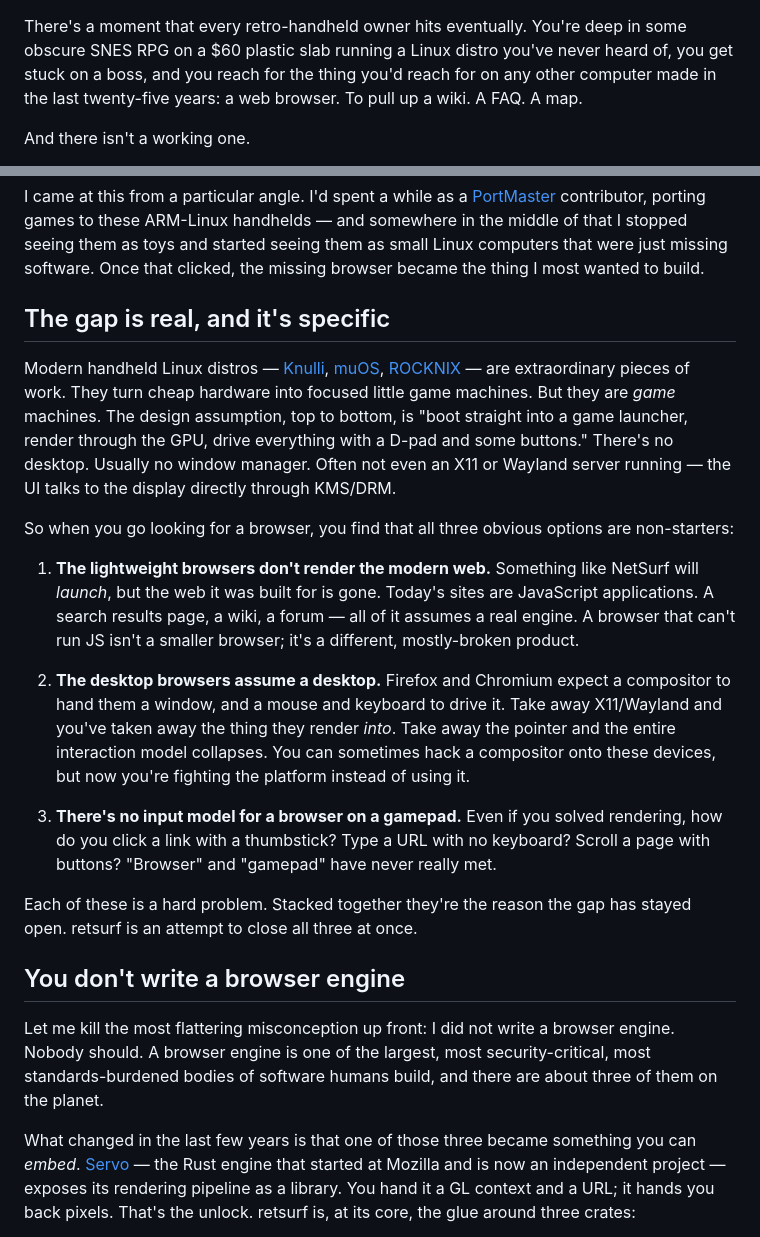
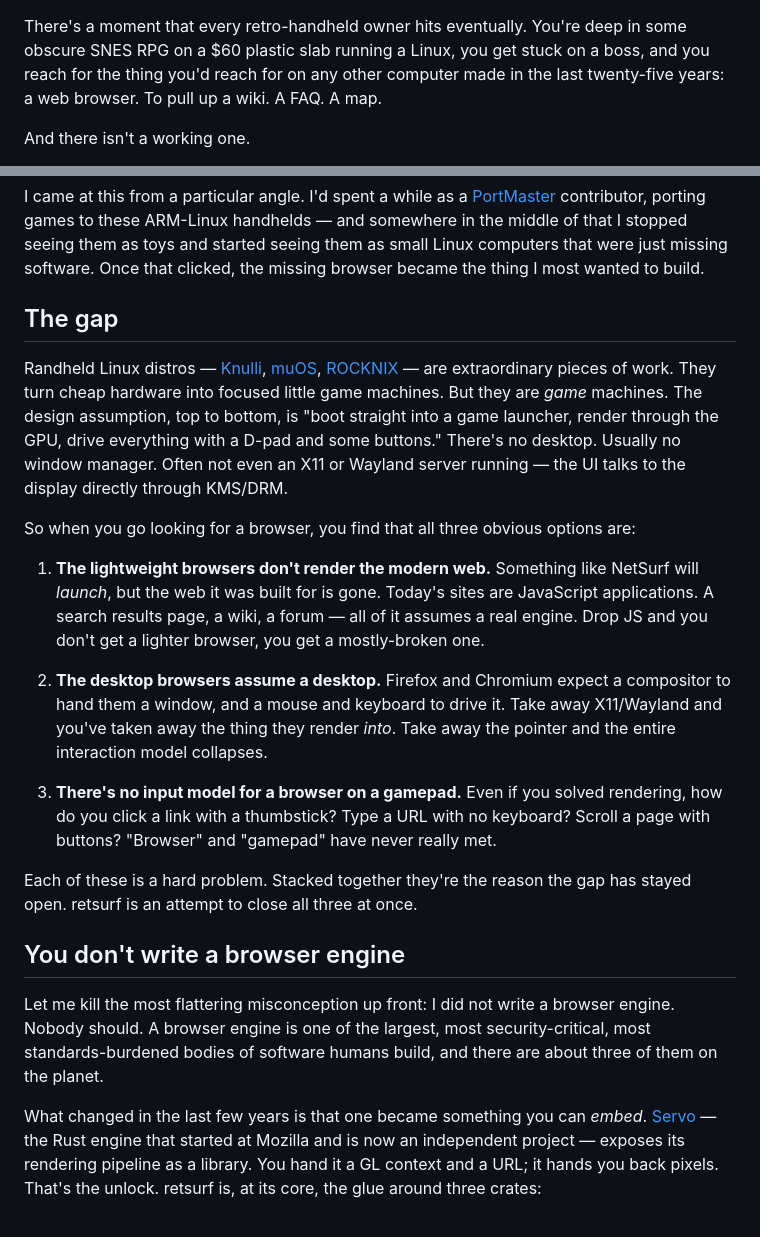
Before and after one commit to mxmgorin/mxmgorin.github.io, a Markdown page: posts/retsurf-why.en.md, 2 parts joined by grey strips. Drawn GitHub-style.

Commit message:
chore: refine web browser post

```diff
--- a/posts/retsurf-why.en.md
+++ b/posts/retsurf-why.en.md
@@ -1,6 +1,5 @@
 There's a moment that every retro-handheld owner hits eventually. You're deep in
-some obscure SNES RPG on a $60 plastic slab running a Linux distro you've never
-heard of, you get stuck on a boss, and you reach for the thing you'd reach for on
+some obscure SNES RPG on a $60 plastic slab running a Linux, you get stuck on a boss, and you reach for the thing you'd reach for on
 any other computer made in the last twenty-five years: a web browser. To pull up
 a wiki. A FAQ. A map.
 
@@ -20,9 +19,9 @@ stopped seeing them as toys and started seeing them as small Linux computers tha
 were just missing software. Once that clicked, the missing browser became the
 thing I most wanted to build.
 
-## The gap is real, and it's specific
+## The gap
 
-Modern handheld Linux distros — [Knulli](https://knulli.org),
+Randheld Linux distros — [Knulli](https://knulli.org),
 [muOS](https://muos.dev), [ROCKNIX](https://rocknix.org) — are extraordinary
 pieces of work. They turn cheap hardware into focused little game machines. But
 they are *game* machines. The design assumption, top to bottom, is "boot straight
@@ -31,23 +30,19 @@ some buttons." There's no desktop. Usually no window manager. Often not even an
 X11 or Wayland server running — the UI talks to the display directly through
 KMS/DRM.
 
-So when you go looking for a browser, you find that all three obvious options are
-non-starters:
+So when you go looking for a browser, you find that all three obvious options are:
 
 1. **The lightweight browsers don't render the modern web.** Something like
    NetSurf will *launch*, but the web it was built for is gone. Today's
    sites are JavaScript applications. A search results page, a wiki, a forum — all
-   of it assumes a real engine. A browser that can't run JS isn't a smaller
-   browser; it's a different, mostly-broken product.
+   of it assumes a real engine. Drop JS and you don't get a lighter browser, you get a mostly-broken one.
 
 2. **The desktop browsers assume a desktop.** Firefox and Chromium expect a
    compositor to hand them a window, and a mouse and keyboard to drive it. Take
    away X11/Wayland and you've taken away the thing they render *into*. Take away
-   the pointer and the entire interaction model collapses. You can sometimes hack
-   a compositor onto these devices, but now you're fighting the platform instead
-   of using it.
+   the pointer and the entire interaction model collapses.
 
-3. **There's no input model for a browser on a gamepad.** Even if you solved
+4. **There's no input model for a browser on a gamepad.** Even if you solved
    rendering, how do you click a link with a thumbstick? Type a URL with no
    keyboard? Scroll a page with buttons? "Browser" and "gamepad" have never really
    met.
@@ -62,7 +57,7 @@ engine. Nobody should. A browser engine is one of the largest, most
 security-critical, most standards-burdened bodies of software humans build, and
 there are about three of them on the planet.
 
-What changed in the last few years is that one of those three became something
+What changed in the last few years is that one became something
 you can *embed*. [Servo](https://github.com/servo/servo) — the Rust engine that
 started at Mozilla and is now an independent project — exposes its rendering
 pipeline as a library. You hand it a GL context and a URL; it hands you back
```
